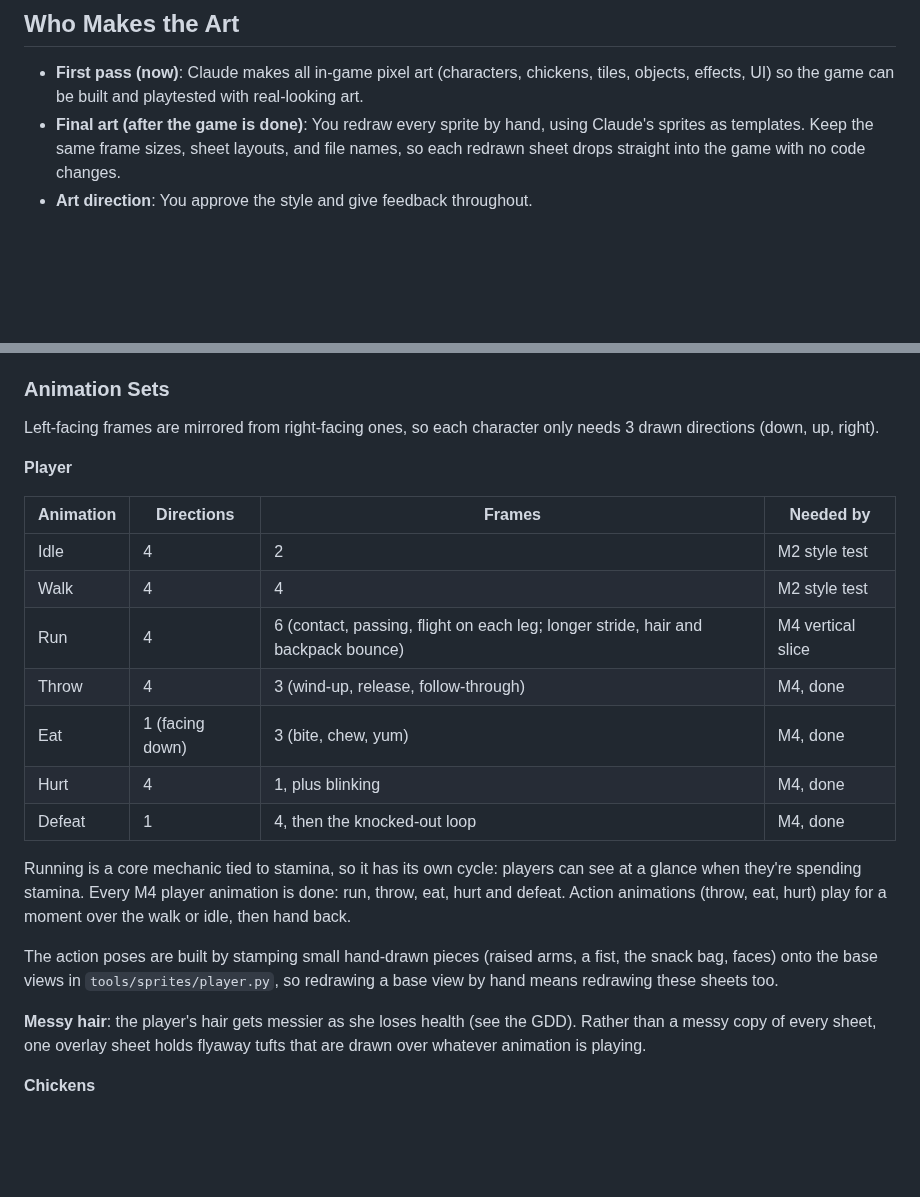
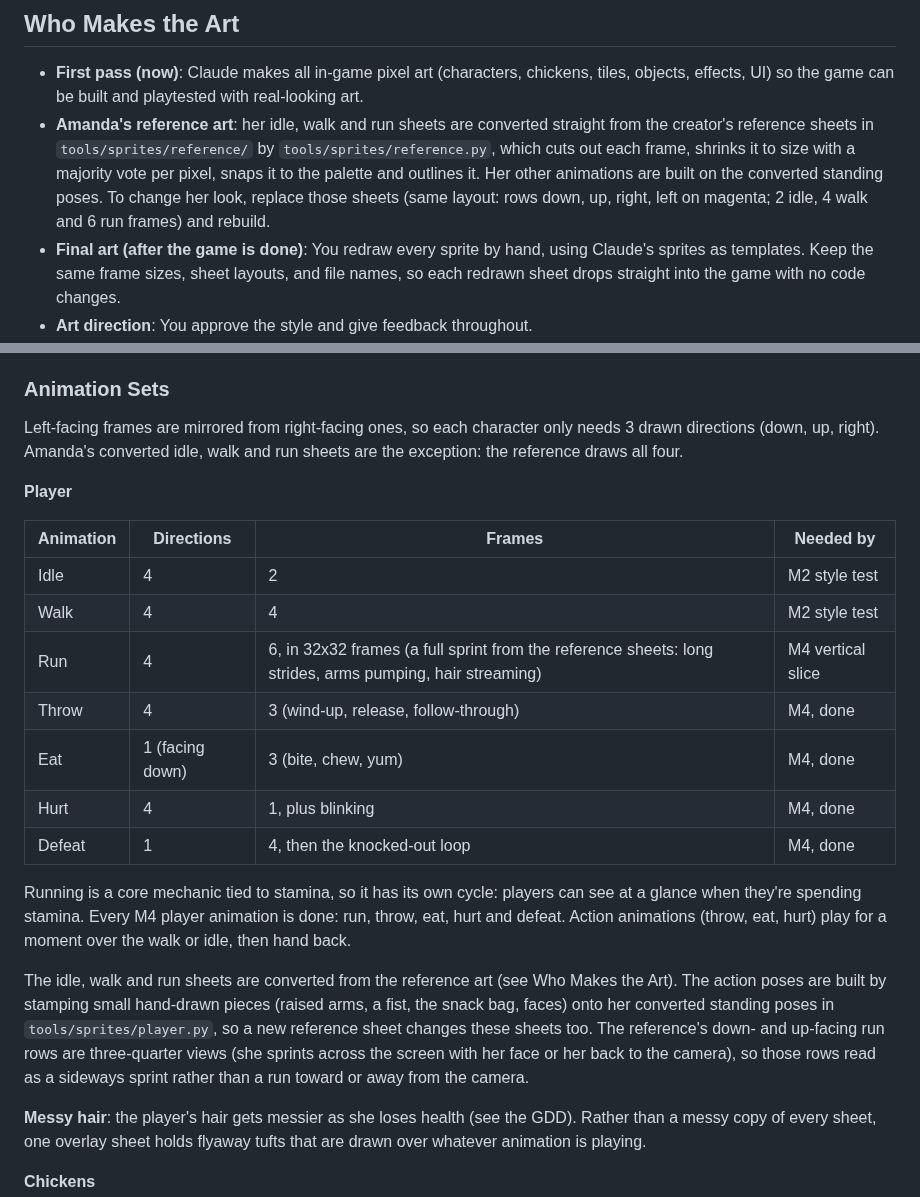
Before and after one commit to mvdmakesthings/PlanePoultryPanic, a Markdown page: docs/art-style-guide.md, 2 parts joined by grey strips. Drawn GitHub-style; blank space fills up the shorter version.

```diff
--- a/docs/art-style-guide.md
+++ b/docs/art-style-guide.md
@@ -9,6 +9,7 @@ The rules every piece of in-game art follows. Consistency is what makes pixel ar
 ## Who Makes the Art
 
 - **First pass (now)**: Claude makes all in-game pixel art (characters, chickens, tiles, objects, effects, UI) so the game can be built and playtested with real-looking art.
+- **Amanda's reference art**: her idle, walk and run sheets are converted straight from the creator's reference sheets in `tools/sprites/reference/` by `tools/sprites/reference.py`, which cuts out each frame, shrinks it to size with a majority vote per pixel, snaps it to the palette and outlines it. Her other animations are built on the converted standing poses. To change her look, replace those sheets (same layout: rows down, up, right, left on magenta; 2 idle, 4 walk and 6 run frames) and rebuild.
 - **Final art (after the game is done)**: You redraw every sprite by hand, using Claude's sprites as templates. Keep the same frame sizes, sheet layouts, and file names, so each redrawn sheet drops straight into the game with no code changes.
 - **Art direction**: You approve the style and give feedback throughout.
 - **Store art**: Steam capsule images and key art, made by you or commissioned near launch. These are large illustrations, not in-game sprites, and they drive store-page clicks.
@@ -137,7 +138,7 @@ Feedback drawn in code by the `Juice` autoload (`game/scripts/managers/juice.gd`
 
 ### Animation Sets
 
-Left-facing frames are mirrored from right-facing ones, so each character only needs 3 drawn directions (down, up, right).
+Left-facing frames are mirrored from right-facing ones, so each character only needs 3 drawn directions (down, up, right). Amanda's converted idle, walk and run sheets are the exception: the reference draws all four.
 
 **Player**
 
@@ -145,7 +146,7 @@ Left-facing frames are mirrored from right-facing ones, so each character only n
 |---|---|---|---|
 | Idle | 4 | 2 | M2 style test |
 | Walk | 4 | 4 | M2 style test |
-| Run | 4 | 6 (contact, passing, flight on each leg; longer stride, hair and backpack bounce) | M4 vertical slice |
+| Run | 4 | 6, in 32x32 frames (a full sprint from the reference sheets: long strides, arms pumping, hair streaming) | M4 vertical slice |
 | Throw | 4 | 3 (wind-up, release, follow-through) | M4, done |
 | Eat | 1 (facing down) | 3 (bite, chew, yum) | M4, done |
 | Hurt | 4 | 1, plus blinking | M4, done |
@@ -153,7 +154,7 @@ Left-facing frames are mirrored from right-facing ones, so each character only n
 
 Running is a core mechanic tied to stamina, so it has its own cycle: players can see at a glance when they're spending stamina. Every M4 player animation is done: run, throw, eat, hurt and defeat. Action animations (throw, eat, hurt) play for a moment over the walk or idle, then hand back.
 
-The action poses are built by stamping small hand-drawn pieces (raised arms, a fist, the snack bag, faces) onto the base views in `tools/sprites/player.py`, so redrawing a base view by hand means redrawing these sheets too.
+The idle, walk and run sheets are converted from the reference art (see Who Makes the Art). The action poses are built by stamping small hand-drawn pieces (raised arms, a fist, the snack bag, faces) onto her converted standing poses in `tools/sprites/player.py`, so a new reference sheet changes these sheets too. The reference's down- and up-facing run rows are three-quarter views (she sprints across the screen with her face or her back to the camera), so those rows read as a sideways sprint rather than a run toward or away from the camera.
 
 **Messy hair**: the player's hair gets messier as she loses health (see the GDD). Rather than a messy copy of every sheet, one overlay sheet holds flyaway tufts that are drawn over whatever animation is playing.
 
```
Also changed, not shown: other parts of docs/art-style-guide.md (+9 -9 lines), README.md (+1 -1 lines), docs/game-design-document.md (+1 -0 lines), docs/images/player_walk.gif.
